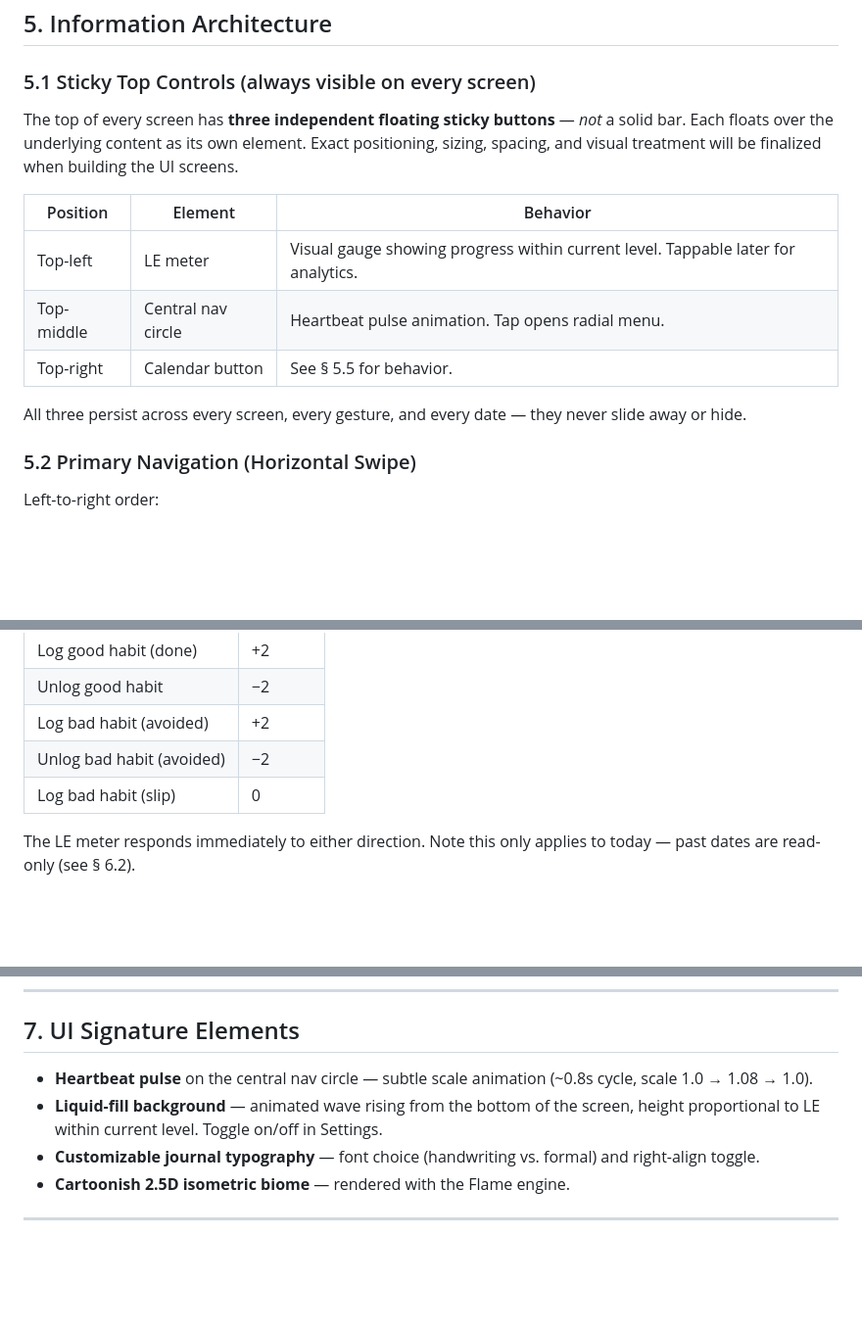
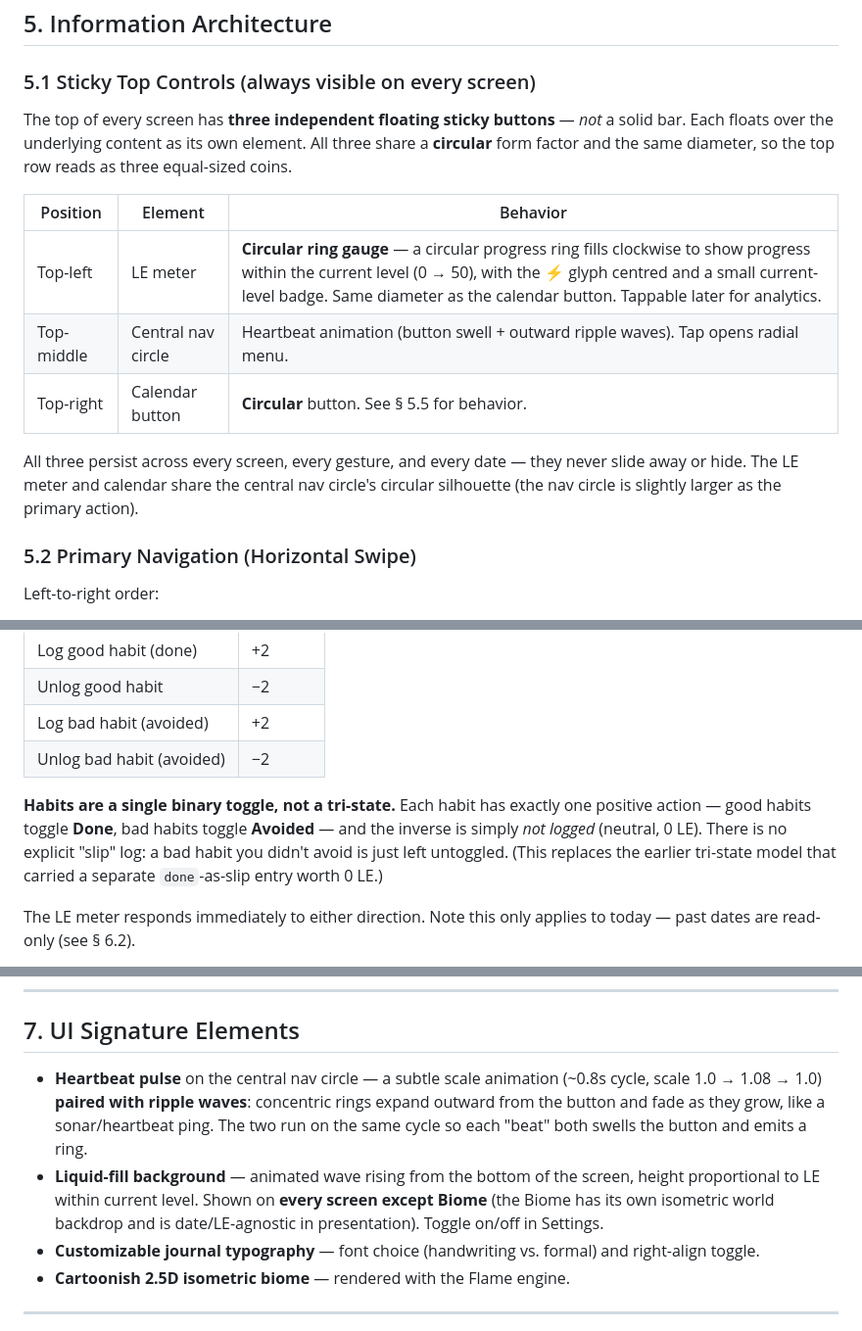
Before and after one commit to aristocrat71/OptiLife, a Markdown page: tech-docs/OptiLife-Design-Doc.md, 3 parts joined by grey strips. Shown at 98% size. Rendered like a GitHub page; blank space fills up the shorter version.

```diff
--- a/tech-docs/OptiLife-Design-Doc.md
+++ b/tech-docs/OptiLife-Design-Doc.md
@@ -120,15 +120,15 @@ The biome is **cumulative and date-agnostic** — it represents the current stat
 
 ### 5.1 Sticky Top Controls (always visible on every screen)
 
-The top of every screen has **three independent floating sticky buttons** — *not* a solid bar. Each floats over the underlying content as its own element. Exact positioning, sizing, spacing, and visual treatment will be finalized when building the UI screens.
+The top of every screen has **three independent floating sticky buttons** — *not* a solid bar. Each floats over the underlying content as its own element. All three share a **circular** form factor and the same diameter, so the top row reads as three equal-sized coins.
 
 | Position | Element | Behavior |
 |---|---|---|
-| Top-left | LE meter | Visual gauge showing progress within current level. Tappable later for analytics. |
-| Top-middle | Central nav circle | Heartbeat pulse animation. Tap opens radial menu. |
-| Top-right | Calendar button | See § 5.5 for behavior. |
+| Top-left | LE meter | **Circular ring gauge** — a circular progress ring fills clockwise to show progress within the current level (0 → 50), with the ⚡ glyph centred and a small current-level badge. Same diameter as the calendar button. Tappable later for analytics. |
+| Top-middle | Central nav circle | Heartbeat animation (button swell + outward ripple waves). Tap opens radial menu. |
+| Top-right | Calendar button | **Circular** button. See § 5.5 for behavior. |
 
-All three persist across every screen, every gesture, and every date — they never slide away or hide.
+All three persist across every screen, every gesture, and every date — they never slide away or hide. The LE meter and calendar share the central nav circle's circular silhouette (the nav circle is slightly larger as the primary action).
 
 ### 5.2 Primary Navigation (Horizontal Swipe)
 
@@ -212,7 +212,8 @@ Marking and unmarking on the **current day** is fully symmetric:
 | Unlog good habit | −2 |
 | Log bad habit (avoided) | +2 |
 | Unlog bad habit (avoided) | −2 |
-| Log bad habit (slip) | 0 |
+
+**Habits are a single binary toggle, not a tri-state.** Each habit has exactly one positive action — good habits toggle **Done**, bad habits toggle **Avoided** — and the inverse is simply *not logged* (neutral, 0 LE). There is no explicit "slip" log: a bad habit you didn't avoid is just left untoggled. (This replaces the earlier tri-state model that carried a separate `done`-as-slip entry worth 0 LE.)
 
 The LE meter responds immediately to either direction. Note this only applies to today — past dates are read-only (see § 6.2).
 
@@ -252,8 +253,8 @@ The reroll button is visible on the SQ screen always but disabled (with a contex
 
 ## 7. UI Signature Elements
 
-- **Heartbeat pulse** on the central nav circle — subtle scale animation (~0.8s cycle, scale 1.0 → 1.08 → 1.0).
-- **Liquid-fill background** — animated wave rising from the bottom of the screen, height proportional to LE within current level. Toggle on/off in Settings.
+- **Heartbeat pulse** on the central nav circle — a subtle scale animation (~0.8s cycle, scale 1.0 → 1.08 → 1.0) **paired with ripple waves**: concentric rings expand outward from the button and fade as they grow, like a sonar/heartbeat ping. The two run on the same cycle so each "beat" both swells the button and emits a ring.
+- **Liquid-fill background** — animated wave rising from the bottom of the screen, height proportional to LE within current level. Shown on **every screen except Biome** (the Biome has its own isometric world backdrop and is date/LE-agnostic in presentation). Toggle on/off in Settings.
 - **Customizable journal typography** — font choice (handwriting vs. formal) and right-align toggle.
 - **Cartoonish 2.5D isometric biome** — rendered with the Flame engine.
 
```
Also changed, not shown: other parts of tech-docs/OptiLife-Design-Doc.md (+1 -1 lines), tech-docs/Optilife Data Models.md (+18 -15 lines).
